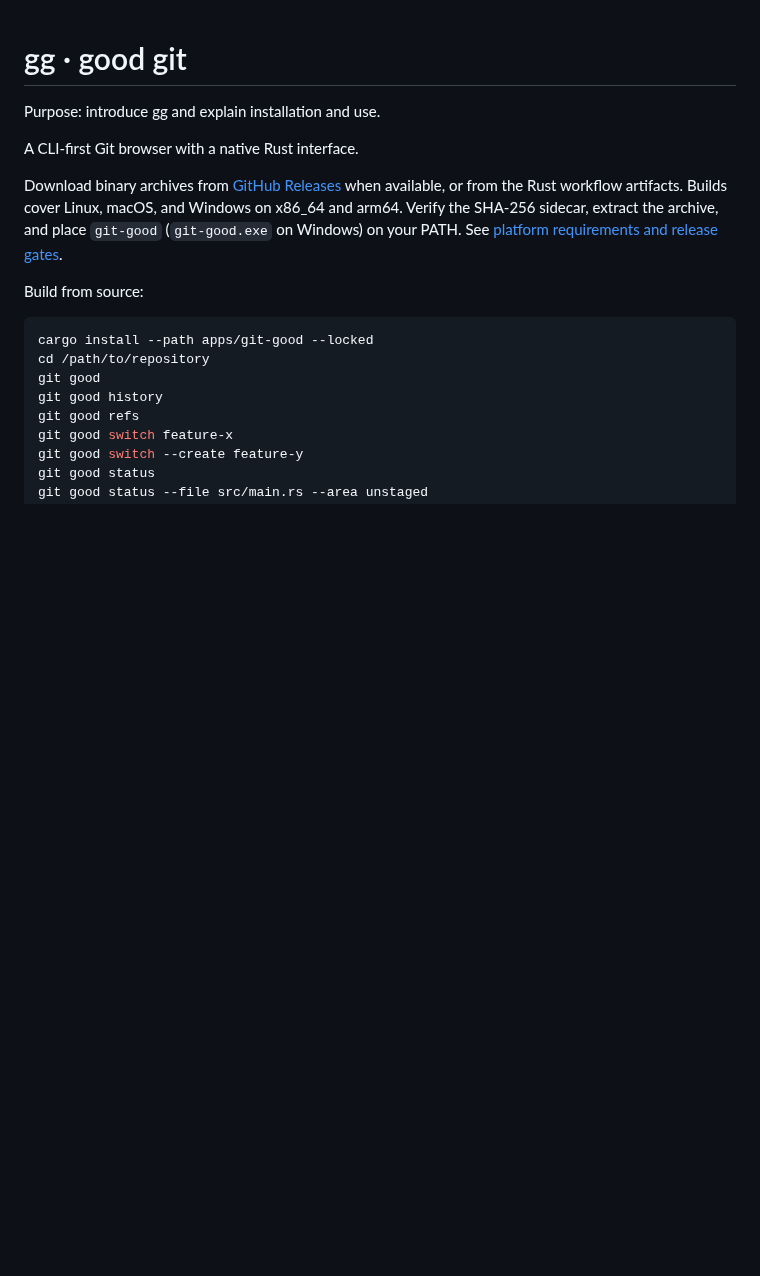
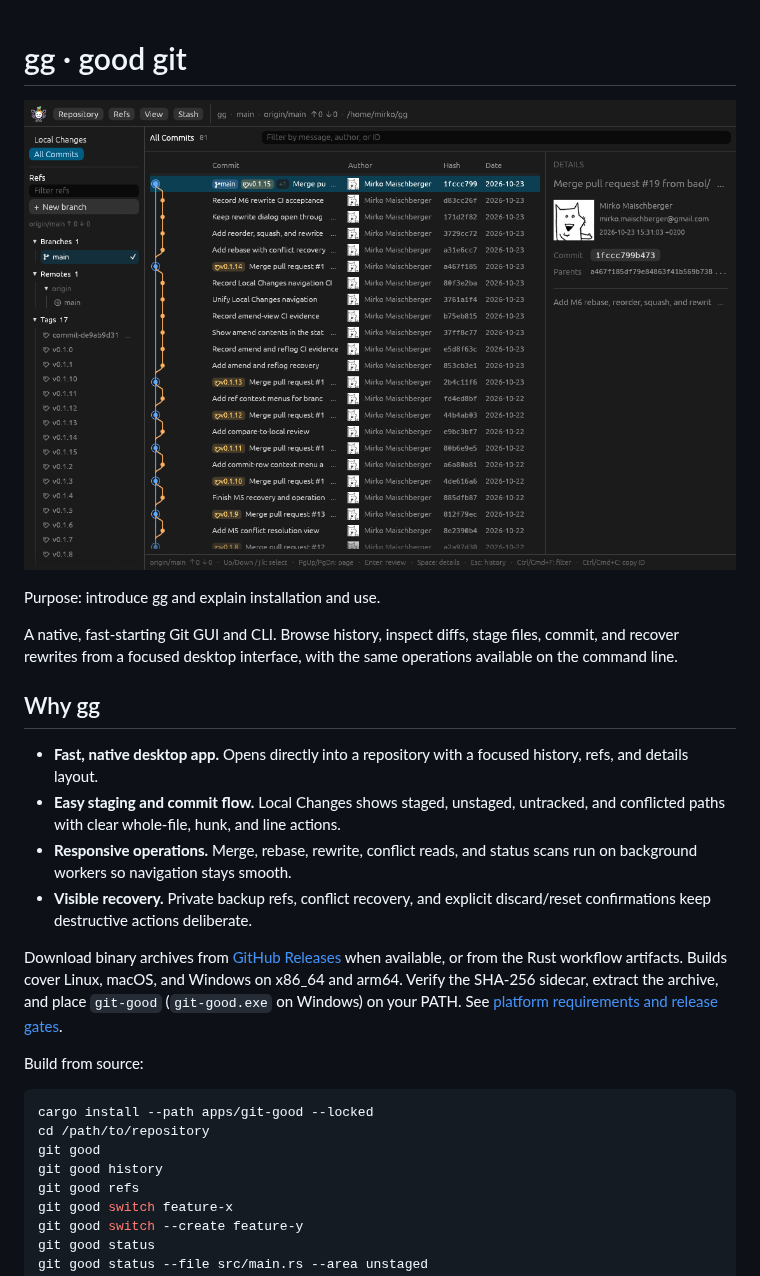
Before and after one commit to baol/gg, a Markdown page: README.md, the part around the change. GitHub-like rendering; pictures changed too: docs/screenshots/gg-native-wide.png (added); blank space fills up the shorter version.

Commit message:
Add native screenshot and GUI-focused README

```diff
--- a/README.md
+++ b/README.md
@@ -1,8 +1,17 @@
 # gg · good git
+
+![gg native history view](docs/screenshots/gg-native-wide.png)
 
 Purpose: introduce gg and explain installation and use.
 
-A CLI-first Git browser with a native Rust interface.
+A native, fast-starting Git GUI and CLI. Browse history, inspect diffs, stage files, commit, and recover rewrites from a focused desktop interface, with the same operations available on the command line.
+
+## Why gg
+
+- **Fast, native desktop app.** Opens directly into a repository with a focused history, refs, and details layout.
+- **Easy staging and commit flow.** Local Changes shows staged, unstaged, untracked, and conflicted paths with clear whole-file, hunk, and line actions.
+- **Responsive operations.** Merge, rebase, rewrite, conflict reads, and status scans run on background workers so navigation stays smooth.
+- **Visible recovery.** Private backup refs, conflict recovery, and explicit discard/reset confirmations keep destructive actions deliberate.
 
 Download binary archives from [GitHub Releases](https://github.com/baol/gg/releases) when available, or from the Rust workflow artifacts. Builds cover Linux, macOS, and Windows on x86_64 and arm64. Verify the SHA-256 sidecar, extract the archive, and place `git-good` (`git-good.exe` on Windows) on your PATH. See [platform requirements and release gates](docs/development.md).
 
```
